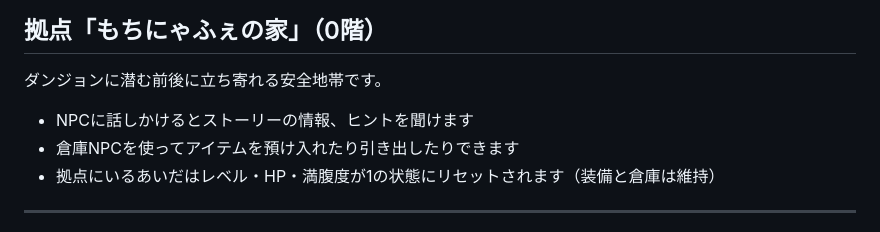
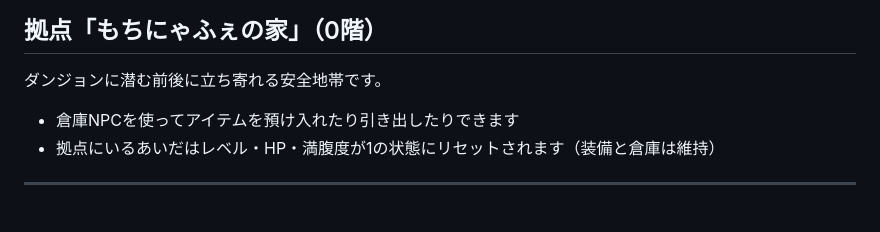
Before and after one commit to Lunaneco/mochidan, a Markdown page: README.md, the part around the change. Drawn GitHub-style.

```diff
--- a/README.md
+++ b/README.md
@@ -64,7 +64,6 @@
 
 ダンジョンに潜む前後に立ち寄れる安全地帯です。
 
-- NPCに話しかけるとストーリーの情報、ヒントを聞けます
 - 倉庫NPCを使ってアイテムを預け入れたり引き出したりできます
 - 拠点にいるあいだはレベル・HP・満腹度が1の状態にリセットされます（装備と倉庫は維持）
 
```
